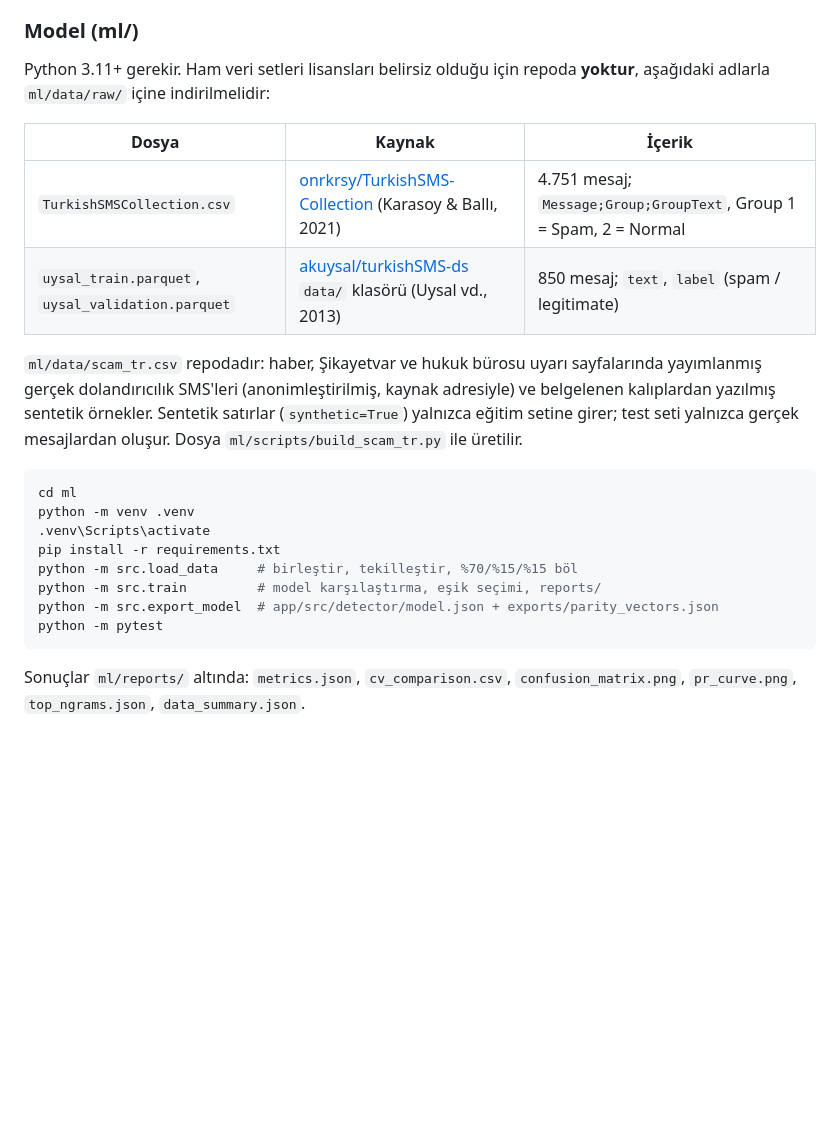
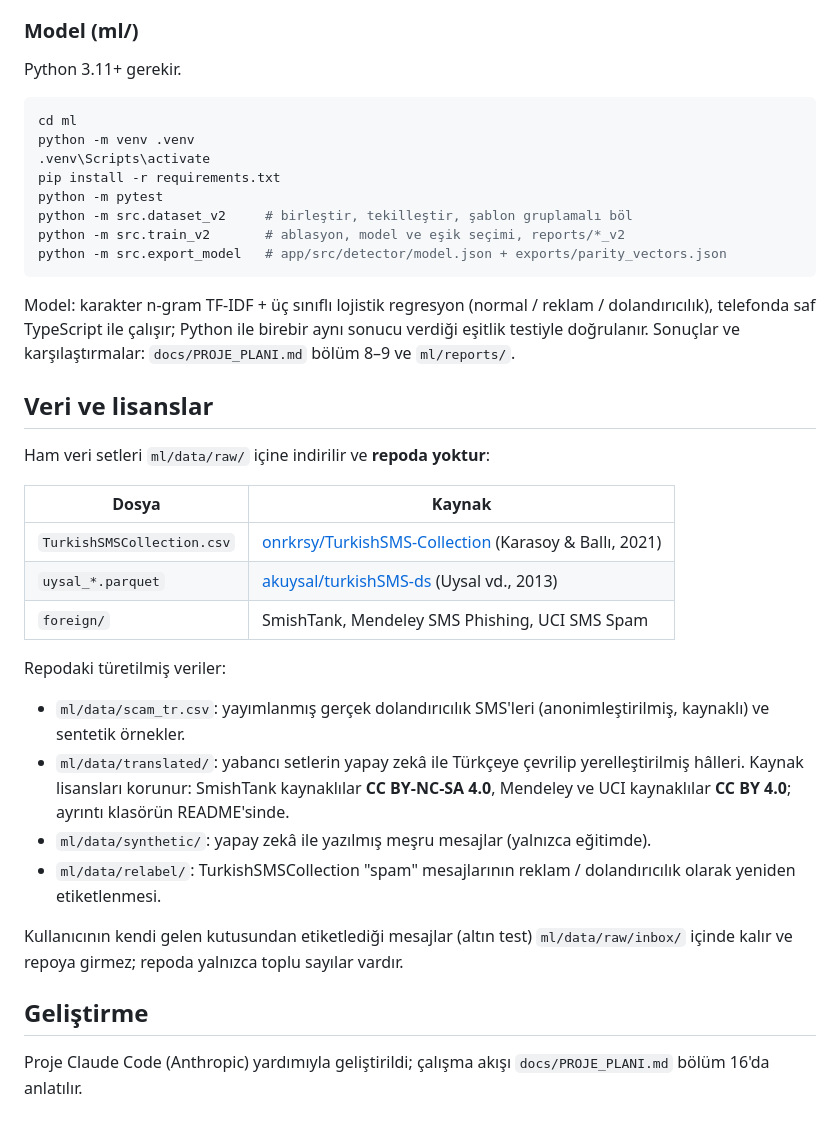
Before and after one commit to omer-damar/e-Torun, a Markdown page: README.md, the part around one of its changes. Drawn GitHub-style; blank space fills up the shorter version.

````diff
--- a/README.md
+++ b/README.md
@@ -56,30 +82,39 @@ npx expo install <paket>  # paket ekleme (npm install değil)
 
 ### Model (ml/)
 
-Python 3.11+ gerekir. Ham veri setleri lisansları belirsiz olduğu için repoda **yoktur**,
-aşağıdaki adlarla `ml/data/raw/` içine indirilmelidir:
-
-| Dosya | Kaynak | İçerik |
-|---|---|---|
-| `TurkishSMSCollection.csv` | [onrkrsy/TurkishSMS-Collection](https://github.com/onrkrsy/TurkishSMS-Collection) (Karasoy & Ballı, 2021) | 4.751 mesaj; `Message;Group;GroupText`, Group 1 = Spam, 2 = Normal |
-| `uysal_train.parquet`, `uysal_validation.parquet` | [akuysal/turkishSMS-ds](https://huggingface.co/datasets/akuysal/turkishSMS-ds) `data/` klasörü (Uysal vd., 2013) | 850 mesaj; `text`, `label` (spam / legitimate) |
-
-`ml/data/scam_tr.csv` repodadır: haber, Şikayetvar ve hukuk bürosu uyarı sayfalarında
-yayımlanmış gerçek dolandırıcılık SMS'leri (anonimleştirilmiş, kaynak adresiyle) ve
-belgelenen kalıplardan yazılmış sentetik örnekler. Sentetik satırlar (`synthetic=True`)
-yalnızca eğitim setine girer; test seti yalnızca gerçek mesajlardan oluşur.
-Dosya `ml/scripts/build_scam_tr.py` ile üretilir.
+Python 3.11+ gerekir.
 
 ```bash
 cd ml
 python -m venv .venv
 .venv\Scripts\activate
 pip install -r requirements.txt
-python -m src.load_data     # birleştir, tekilleştir, %70/%15/%15 böl
-python -m src.train         # model karşılaştırma, eşik seçimi, reports/
-python -m src.export_model  # app/src/detector/model.json + exports/parity_vectors.json
 python -m pytest
+python -m src.dataset_v2     # birleştir, tekilleştir, şablon gruplamalı böl
+python -m src.train_v2       # ablasyon, model ve eşik seçimi, reports/*_v2
+python -m src.export_model   # app/src/detector/model.json + exports/parity_vectors.json
 ```
 
-Sonuçlar `ml/reports/` altında: `metrics.json`, `cv_comparison.csv`,
-`confusion_matrix.png`, `pr_curve.png`, `top_ngrams.json`, `data_summary.json`.
+Model: karakter n-gram TF-IDF + üç sınıflı lojistik regresyon (normal / reklam / dolandırıcılık), telefonda saf TypeScript ile çalışır; Python ile birebir aynı sonucu verdiği eşitlik testiyle doğrulanır. Sonuçlar ve karşılaştırmalar: `docs/PROJE_PLANI.md` bölüm 8–9 ve `ml/reports/`.
+
+## Veri ve lisanslar
+
+Ham veri setleri `ml/data/raw/` içine indirilir ve **repoda yoktur**:
+
+| Dosya | Kaynak |
+|---|---|
+| `TurkishSMSCollection.csv` | [onrkrsy/TurkishSMS-Collection](https://github.com/onrkrsy/TurkishSMS-Collection) (Karasoy & Ballı, 2021) |
+| `uysal_*.parquet` | [akuysal/turkishSMS-ds](https://huggingface.co/datasets/akuysal/turkishSMS-ds) (Uysal vd., 2013) |
+| `foreign/` | SmishTank, Mendeley SMS Phishing, UCI SMS Spam |
+
+Repodaki türetilmiş veriler:
+- `ml/data/scam_tr.csv`: yayımlanmış gerçek dolandırıcılık SMS'leri (anonimleştirilmiş, kaynaklı) ve sentetik örnekler.
+- `ml/data/translated/`: yabancı setlerin yapay zekâ ile Türkçeye çevrilip yerelleştirilmiş hâlleri. Kaynak lisansları korunur: SmishTank kaynaklılar **CC BY-NC-SA 4.0**, Mendeley ve UCI kaynaklılar **CC BY 4.0**; ayrıntı klasörün README'sinde.
+- `ml/data/synthetic/`: yapay zekâ ile yazılmış meşru mesajlar (yalnızca eğitimde).
+- `ml/data/relabel/`: TurkishSMSCollection "spam" mesajlarının reklam / dolandırıcılık olarak yeniden etiketlenmesi.
+
+Kullanıcının kendi gelen kutusundan etiketlediği mesajlar (altın test) `ml/data/raw/inbox/` içinde kalır ve repoya girmez; repoda yalnızca toplu sayılar vardır.
+
+## Geliştirme
+
+Proje Claude Code (Anthropic) yardımıyla geliştirildi; çalışma akışı `docs/PROJE_PLANI.md` bölüm 16'da anlatılır.
````
Also changed, not shown: other parts of README.md (+55 -29 lines).
